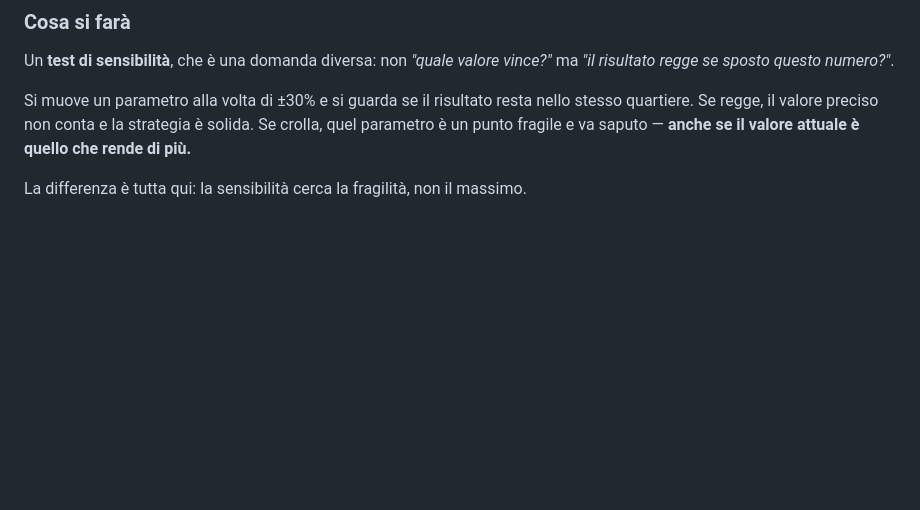
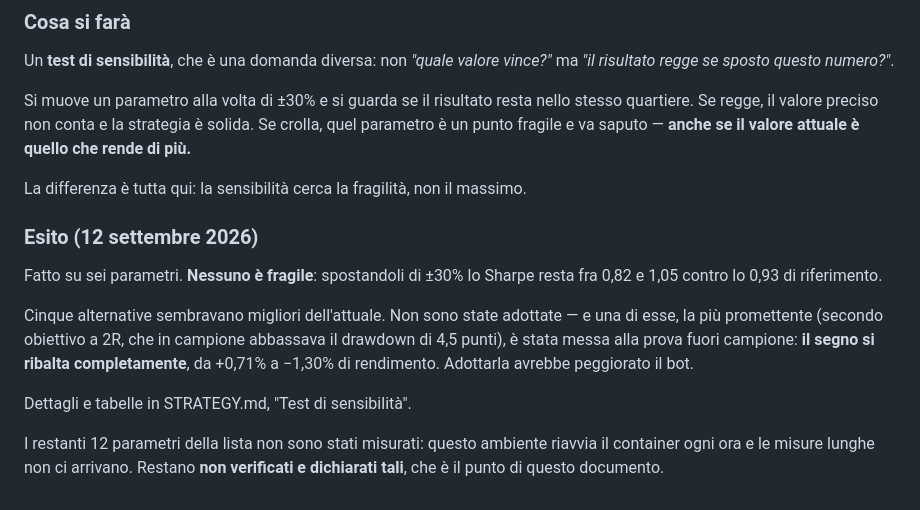
Before and after one commit to antoniobr97-a11y/oneciak, a Markdown page: trading-bot/ASSUNZIONI.md, the part around the change. Rendered like a GitHub page; blank space fills up the shorter version.

```diff
--- a/trading-bot/ASSUNZIONI.md
+++ b/trading-bot/ASSUNZIONI.md
@@ -220,3 +220,21 @@ saputo — **anche se il valore attuale è quello che rende di più.**
 
 La differenza è tutta qui: la sensibilità cerca la fragilità, non il
 massimo.
+
+### Esito (12 settembre 2026)
+
+Fatto su sei parametri. **Nessuno è fragile**: spostandoli di ±30% lo
+Sharpe resta fra 0,82 e 1,05 contro lo 0,93 di riferimento.
+
+Cinque alternative sembravano migliori dell'attuale. Non sono state
+adottate — e una di esse, la più promettente (secondo obiettivo a 2R,
+che in campione abbassava il drawdown di 4,5 punti), è stata messa alla
+prova fuori campione: **il segno si ribalta completamente**, da +0,71% a
+−1,30% di rendimento. Adottarla avrebbe peggiorato il bot.
+
+Dettagli e tabelle in STRATEGY.md, "Test di sensibilità".
+
+I restanti 12 parametri della lista non sono stati misurati: questo
+ambiente riavvia il container ogni ora e le misure lunghe non ci arrivano.
+Restano **non verificati e dichiarati tali**, che è il punto di questo
+documento.
```
Also changed, not shown: trading-bot/STRATEGY.md (+71 -0 lines).
